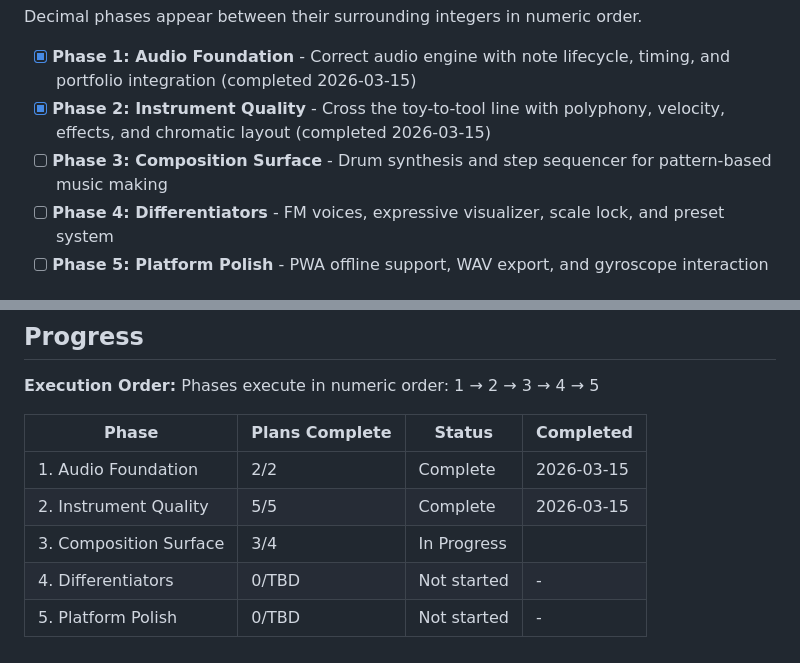
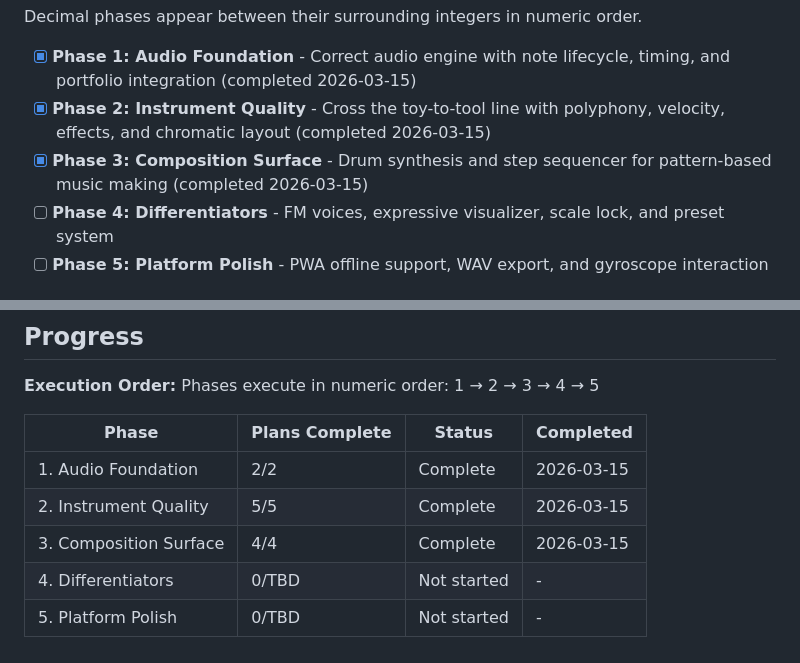
Before and after one commit to bradlannon/Tydal, a Markdown page: .planning/ROADMAP.md, 2 parts joined by grey strips. Drawn GitHub-style.

```diff
--- a/.planning/ROADMAP.md
+++ b/.planning/ROADMAP.md
@@ -14,7 +14,7 @@ Decimal phases appear between their surrounding integers in numeric order.
 
 - [x] **Phase 1: Audio Foundation** - Correct audio engine with note lifecycle, timing, and portfolio integration (completed 2026-03-15)
 - [x] **Phase 2: Instrument Quality** - Cross the toy-to-tool line with polyphony, velocity, effects, and chromatic layout (completed 2026-03-15)
-- [ ] **Phase 3: Composition Surface** - Drum synthesis and step sequencer for pattern-based music making
+- [x] **Phase 3: Composition Surface** - Drum synthesis and step sequencer for pattern-based music making (completed 2026-03-15)
 - [ ] **Phase 4: Differentiators** - FM voices, expressive visualizer, scale lock, and preset system
 - [ ] **Phase 5: Platform Polish** - PWA offline support, WAV export, and gyroscope interaction
 
@@ -104,6 +104,6 @@ Phases execute in numeric order: 1 → 2 → 3 → 4 → 5
 |-------|----------------|--------|-----------|
 | 1. Audio Foundation | 2/2 | Complete   | 2026-03-15 |
 | 2. Instrument Quality | 5/5 | Complete   | 2026-03-15 |
-| 3. Composition Surface | 3/4 | In Progress|  |
+| 3. Composition Surface | 4/4 | Complete   | 2026-03-15 |
 | 4. Differentiators | 0/TBD | Not started | - |
 | 5. Platform Polish | 0/TBD | Not started | - |
```
Also changed, not shown: .planning/STATE.md (+8 -6 lines), 1 other file.
